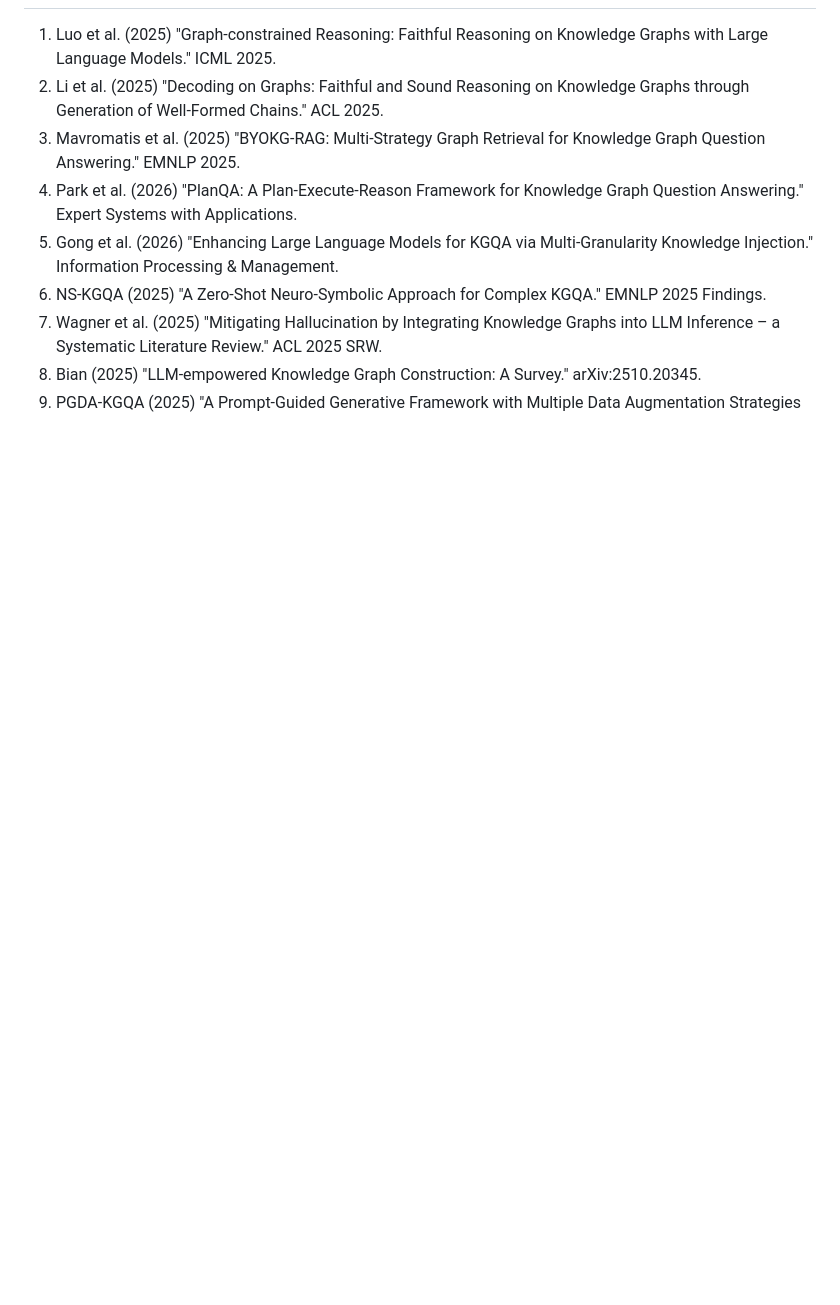
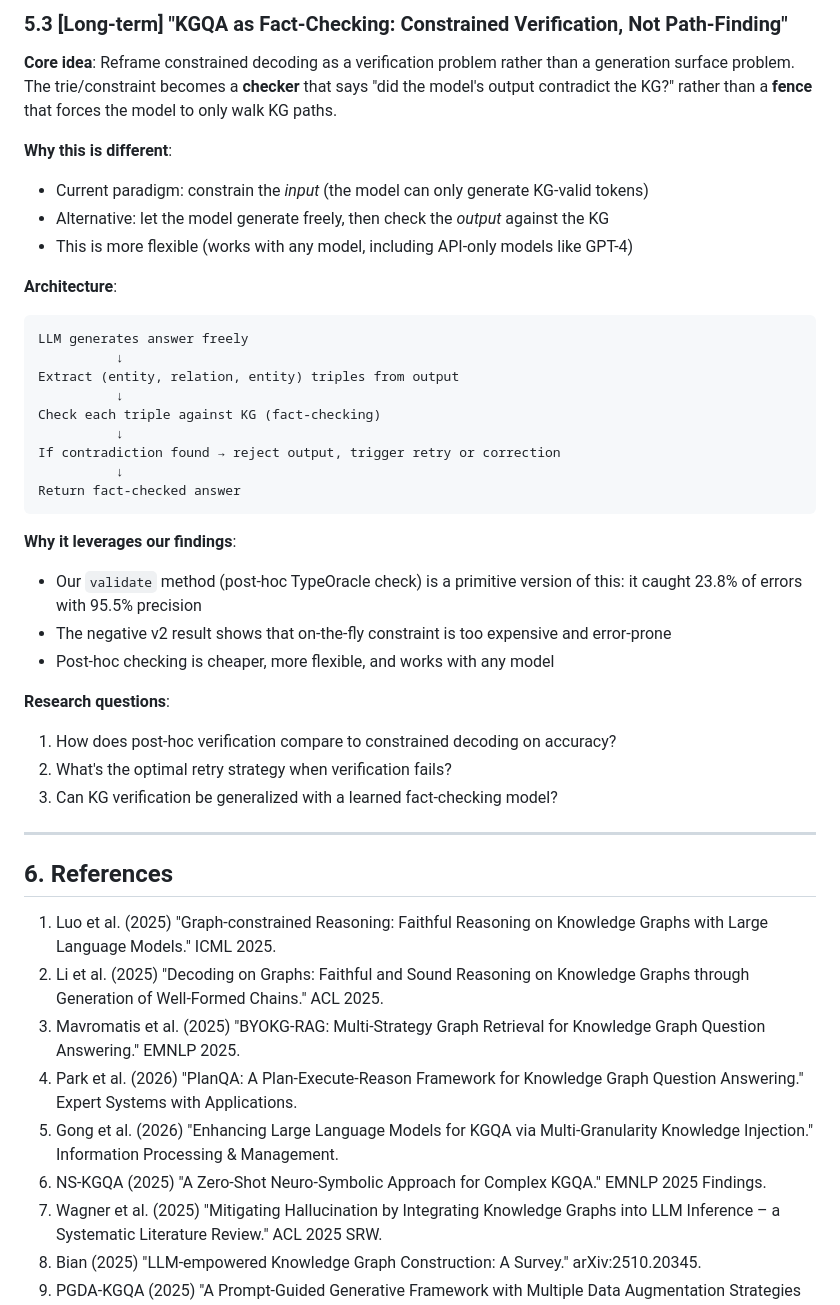
Before and after one commit to Adjanour/graph-constrained-reasoning-dca, a Markdown page: docs/RESEARCH_LANDSCAPE.md, the part around one of its changes. Rendered like a GitHub page; blank space fills up the shorter version.

````diff
--- a/docs/RESEARCH_LANDSCAPE.md
+++ b/docs/RESEARCH_LANDSCAPE.md
@@ -122,3 +175,38 @@ The natural next direction is **learned path pruning** — replacing schema-leve
+### 5.3 [Long-term] "KGQA as Fact-Checking: Constrained Verification, Not Path-Finding"
+
+**Core idea**: Reframe constrained decoding as a verification problem rather than a generation surface problem. The trie/constraint becomes a **checker** that says "did the model's output contradict the KG?" rather than a **fence** that forces the model to only walk KG paths.
+
+**Why this is different**:
+- Current paradigm: constrain the *input* (the model can only generate KG-valid tokens)
+- Alternative: let the model generate freely, then check the *output* against the KG
+- This is more flexible (works with any model, including API-only models like GPT-4)
+
+**Architecture**:
+```
+LLM generates answer freely
+          ↓
+Extract (entity, relation, entity) triples from output
+          ↓
+Check each triple against KG (fact-checking)
+          ↓
+If contradiction found → reject output, trigger retry or correction
+          ↓
+Return fact-checked answer
+```
+
+**Why it leverages our findings**:
+- Our `validate` method (post-hoc TypeOracle check) is a primitive version of this: it caught 23.8% of errors with 95.5% precision
+- The negative v2 result shows that on-the-fly constraint is too expensive and error-prone
+- Post-hoc checking is cheaper, more flexible, and works with any model
+
+**Research questions**:
+1. How does post-hoc verification compare to constrained decoding on accuracy?
+2. What's the optimal retry strategy when verification fails?
+3. Can KG verification be generalized with a learned fact-checking model?
+
+---
+
+## 6. References
 
 1. Luo et al. (2025) "Graph-constrained Reasoning: Faithful Reasoning on Knowledge Graphs with Large Language Models." ICML 2025.
 2. Li et al. (2025) "Decoding on Graphs: Faithful and Sound Reasoning on Knowledge Graphs through Generation of Well-Formed Chains." ACL 2025.
````
Also changed, not shown: other parts of docs/RESEARCH_LANDSCAPE.md (+54 -1 lines).
